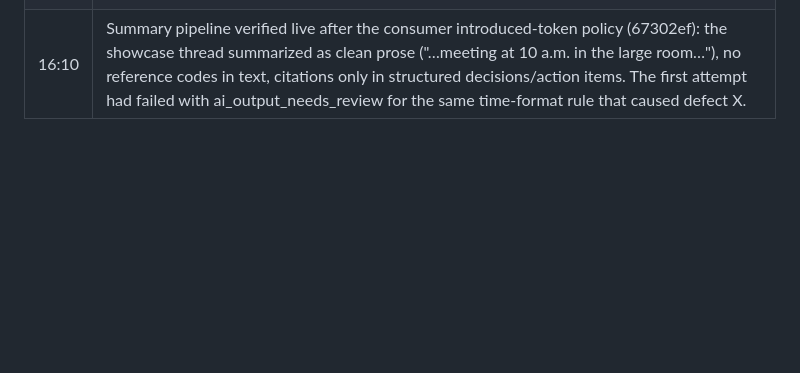
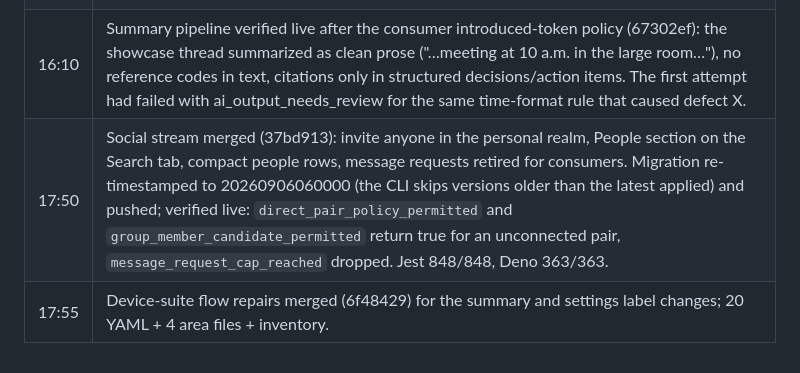
Before and after one commit to TotallyNotWoojin/newone, a Markdown page: docs/RELEASE_EVIDENCE.md, the part around the change. Rendered like a GitHub page; blank space fills up the shorter version.

Commit message:
Ledger: social merge live, flow repairs

```diff
--- a/docs/RELEASE_EVIDENCE.md
+++ b/docs/RELEASE_EVIDENCE.md
@@ -584,3 +584,5 @@ See [ACCEPTANCE_TESTS.md](ACCEPTANCE_TESTS.md) for the complete verification con
 | 15:40 | Web stream merged (cef4e46): direct bearer auth for browsers (EXPO_PUBLIC_WEB_AUTH_MODE=direct), Enter/Shift+Enter composer keys, desktop frame cap, Pages deep-link fallback. Jest 827/827, Deno 354/354. NEWONE_ALLOWED_WEB_ORIGINS set to the GitHub Pages origin + newonechat.com; all nine Edge Functions redeployed; web app published under https://totallynotwoojin.github.io/newone-legal/app/ (landing page button "Open Newone in your browser"). |
 | 16:05 | Auth stream merged (23014b1): password sign-in (`/v2/auth/native/password/verify`) and set-password (`/v2/auth/password/set`), launch restore retries instead of "signed out", 401 → refresh → retry once. Live auth config via Management API: JWT expiry 600 → 86400 s, refresh reuse interval 10 → 60 s, password minimum 15 → 8. newone-auth deployed. Deno 363/363. |
 | 16:10 | Summary pipeline verified live after the consumer introduced-token policy (67302ef): the showcase thread summarized as clean prose ("…meeting at 10 a.m. in the large room…"), no reference codes in text, citations only in structured decisions/action items. The first attempt had failed with ai_output_needs_review for the same time-format rule that caused defect X. |
+| 17:50 | Social stream merged (37bd913): invite anyone in the personal realm, People section on the Search tab, compact people rows, message requests retired for consumers. Migration re-timestamped to 20260906060000 (the CLI skips versions older than the latest applied) and pushed; verified live: `direct_pair_policy_permitted` and `group_member_candidate_permitted` return true for an unconnected pair, `message_request_cap_reached` dropped. Jest 848/848, Deno 363/363. |
+| 17:55 | Device-suite flow repairs merged (6f48429) for the summary and settings label changes; 20 YAML + 4 area files + inventory. |
```
